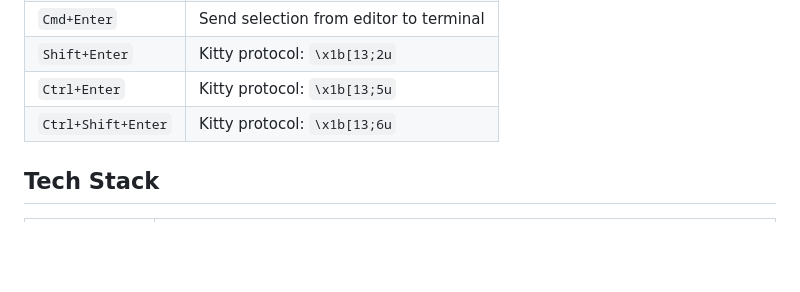
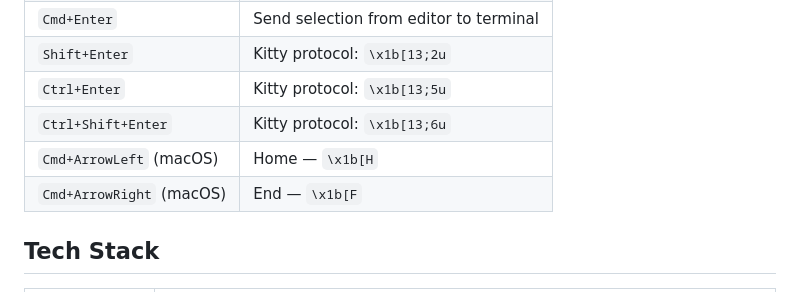
Before and after one commit to emaxe/eTty, a Markdown page: README.md, the part around the change. Drawn GitHub-style; blank space fills up the shorter version.

Commit message:
docs: update CHANGELOG and README for terminal Home/End fix on macOS

```diff
--- a/README.md
+++ b/README.md
@@ -94,6 +94,8 @@ Modern terminal emulator built with Electron. Lightweight, fast, and feature-ric
 | `Shift+Enter` | Kitty protocol: `\x1b[13;2u` |
 | `Ctrl+Enter` | Kitty protocol: `\x1b[13;5u` |
 | `Ctrl+Shift+Enter` | Kitty protocol: `\x1b[13;6u` |
+| `Cmd+ArrowLeft` (macOS) | Home — `\x1b[H` |
+| `Cmd+ArrowRight` (macOS) | End — `\x1b[F` |
 
 ## Tech Stack
 
```
Also changed, not shown: CHANGELOG.md (+1 -0 lines).
